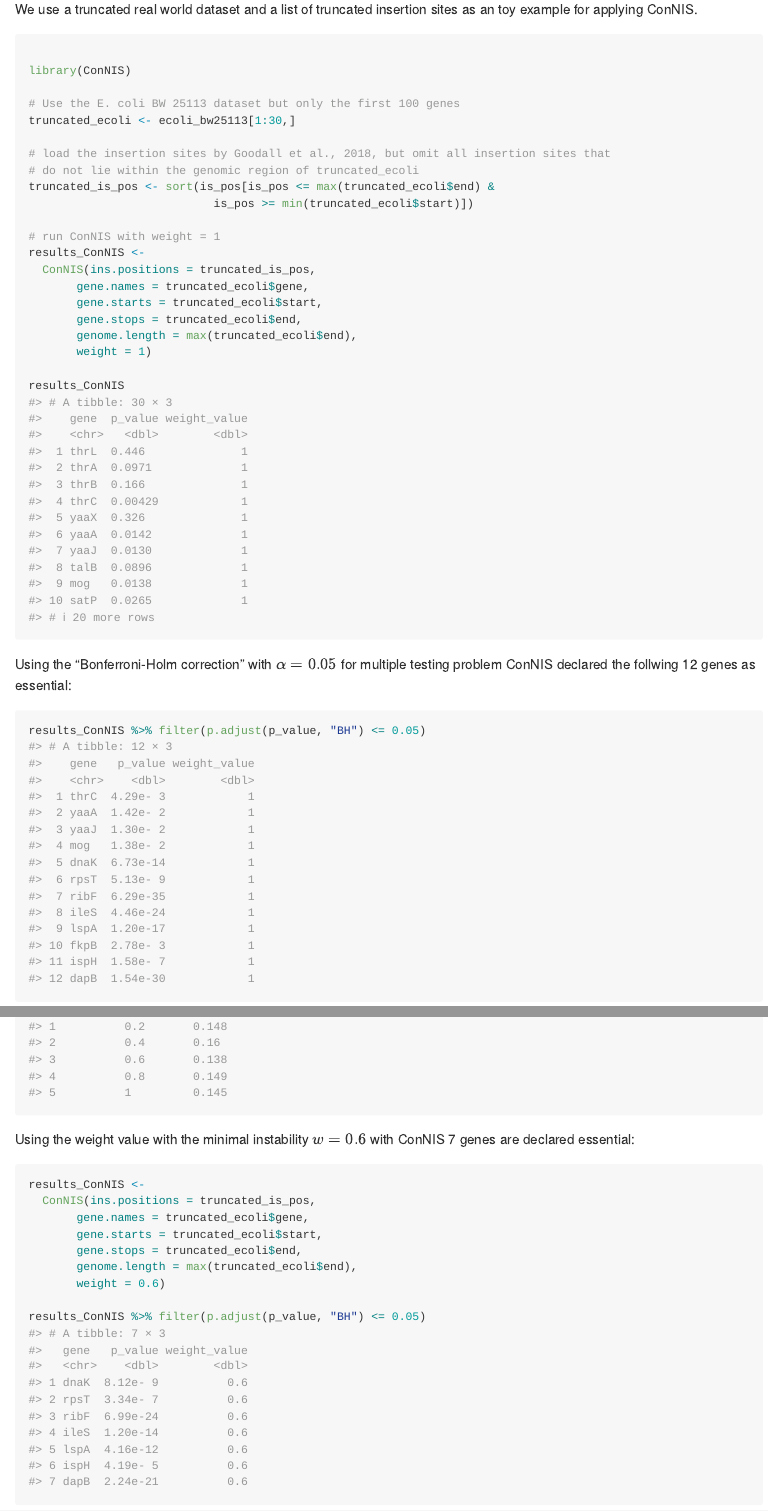
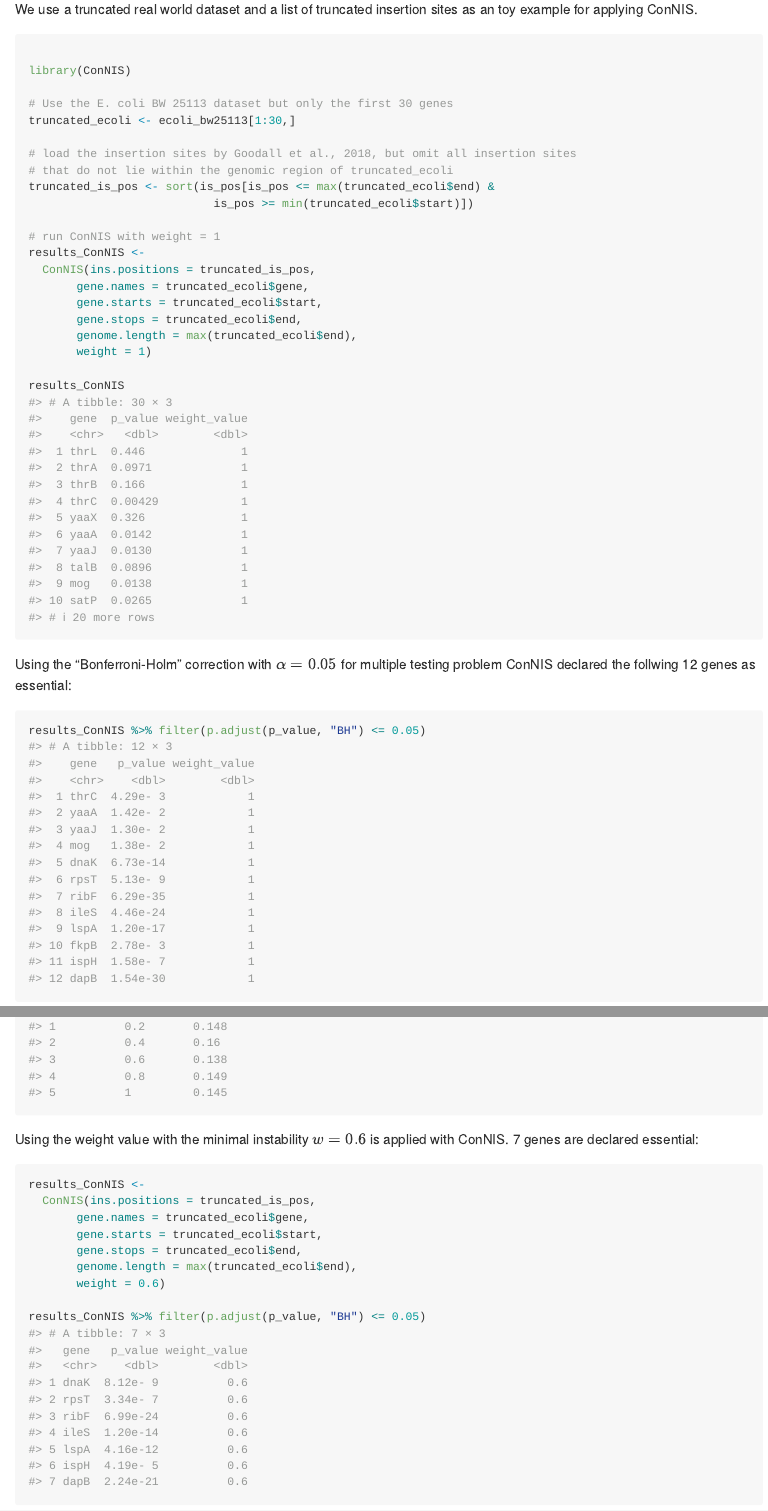
Before and after one commit to bips-hb/ConNIS, an R Markdown document (README.Rmd): the page in a window 1100 px wide, from 650 px down, and a second part further down, joined at a grey line. The pictures show the output file README.md that the author committed with the source, drawn offline in the style of GitHub.

Commit message:
fixed description in README

````diff
--- a/README.Rmd
+++ b/README.Rmd
@@ -43,11 +43,11 @@ We use a truncated real world dataset and a list of truncated insertion sites as
 
 library(ConNIS)
 
-# Use the E. coli BW 25113 dataset but only the first 100 genes
+# Use the E. coli BW 25113 dataset but only the first 30 genes
 truncated_ecoli <- ecoli_bw25113[1:30,]
 
-# load the insertion sites by Goodall et al., 2018, but omit all insertion sites that
-# do not lie within the genomic region of truncated_ecoli
+# load the insertion sites by Goodall et al., 2018, but omit all insertion sites
+# that do not lie within the genomic region of truncated_ecoli
 truncated_is_pos <- sort(is_pos[is_pos <= max(truncated_ecoli$end) &
                            is_pos >= min(truncated_ecoli$start)])
 
@@ -63,7 +63,7 @@ results_ConNIS <-
 results_ConNIS
 ```
 
-Using the "Bonferroni-Holm correction" with $\alpha=0.05$ for multiple testing problem ConNIS declared the follwing 12 genes as essential:
+Using the "Bonferroni-Holm" correction with $\alpha=0.05$ for multiple testing problem ConNIS declared the follwing 12 genes as essential:
 
 ```{r exampleGetSignificantGenes}
 results_ConNIS %>% filter(p.adjust(p_value, "BH") <= 0.05)
@@ -114,7 +114,7 @@ instabilities_connis <-
 instabilities_connis
 
 ```
-Using the weight value with the minimal instability $w=0.6$ with ConNIS 7 genes are declared essential:
+Using the weight value with the minimal instability $w=0.6$ is applied with ConNIS. 7 genes are declared essential:
 
 ```{r}
 results_ConNIS <-
````
Also changed, not shown: README.md.
